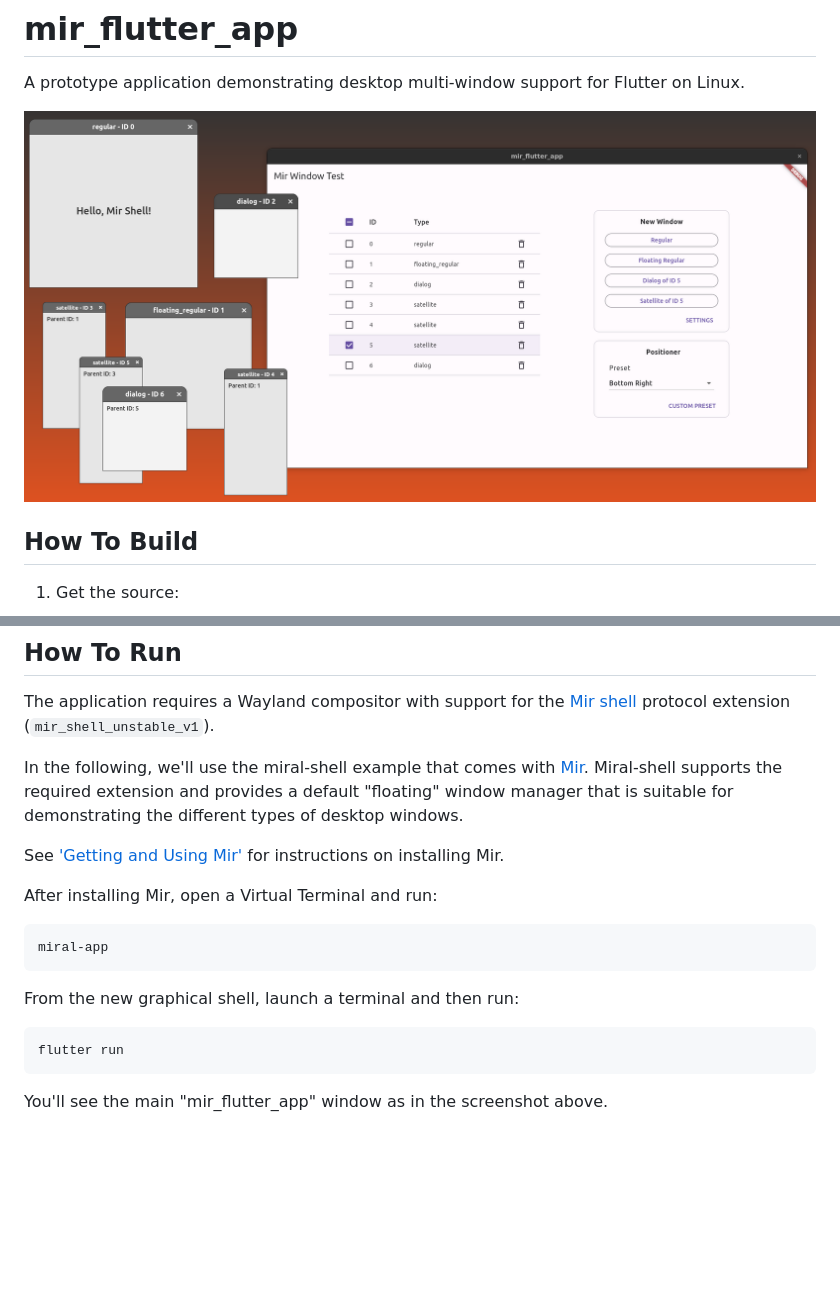
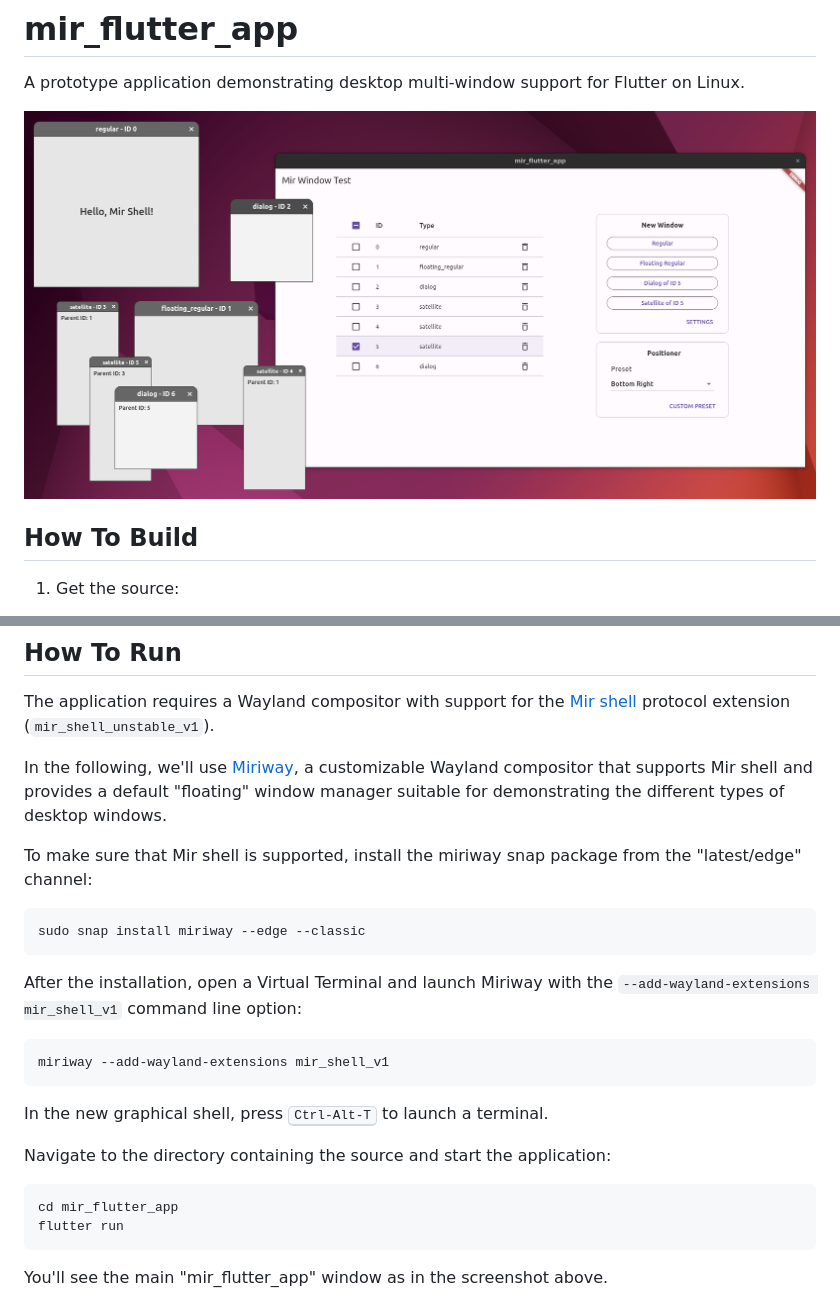
Before and after one commit to hbatagelo/mir_flutter_app, a Markdown page: README.md, 2 parts joined by grey strips. Drawn GitHub-style; pictures changed too: screenshot.png; blank space fills up the shorter version.

````diff
--- a/README.md
+++ b/README.md
@@ -22,19 +22,26 @@ A prototype application demonstrating desktop multi-window support for Flutter o
 
 The application requires a Wayland compositor with support for the [Mir shell](https://github.com/canonical/mir/blob/main/wayland-protocols/mir-shell-unstable-v1.xml) protocol extension (`mir_shell_unstable_v1`).
 
-In the following, we'll use the miral-shell example that comes with [Mir](https://mir-server.io/). Miral-shell supports the required extension and provides a default "floating" window manager that is suitable for demonstrating the different types of desktop windows.
+In the following, we'll use [Miriway](https://snapcraft.io/miriway), a customizable Wayland compositor that supports Mir shell and provides a default "floating" window manager suitable for demonstrating the different types of desktop windows.
 
-See ['Getting and Using Mir'](https://canonical-mir.readthedocs-hosted.com/stable/getting_and_using_mir/) for instructions on installing Mir.
-
-After installing Mir, open a Virtual Terminal and run:
+To make sure that Mir shell is supported, install the miriway snap package from the "latest/edge" channel:
 
 ```sh
-miral-app
+sudo snap install miriway --edge --classic
 ```
 
-From the new graphical shell, launch a terminal and then run:
+After the installation, open a Virtual Terminal and launch Miriway with the `--add-wayland-extensions mir_shell_v1` command line option:
 
 ```sh
+miriway --add-wayland-extensions mir_shell_v1
+```
+
+In the new graphical shell, press <kbd>Ctrl-Alt-T</kbd> to launch a terminal.
+
+Navigate to the directory containing the source and start the application:
+
+```sh
+cd mir_flutter_app
 flutter run
 ```
 
````
Also changed, not shown: other parts of README.md (+40 -9 lines), 1 other file.
